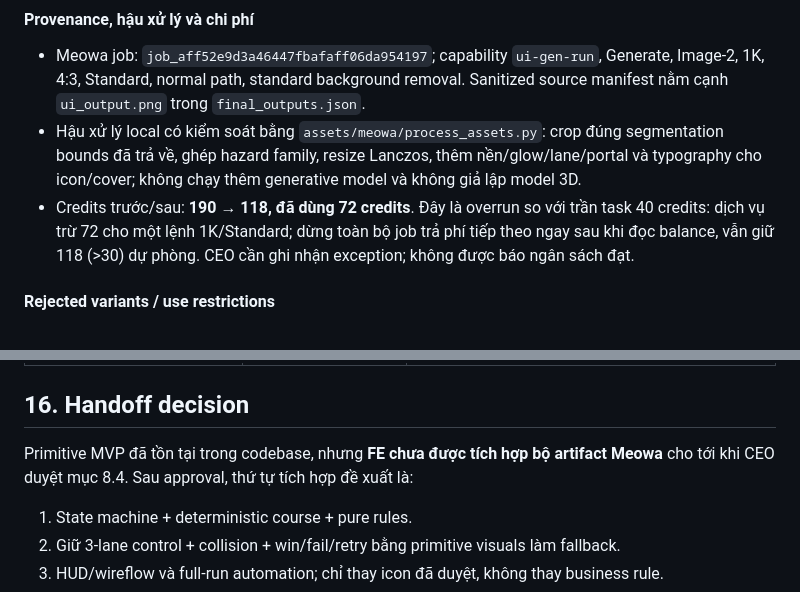
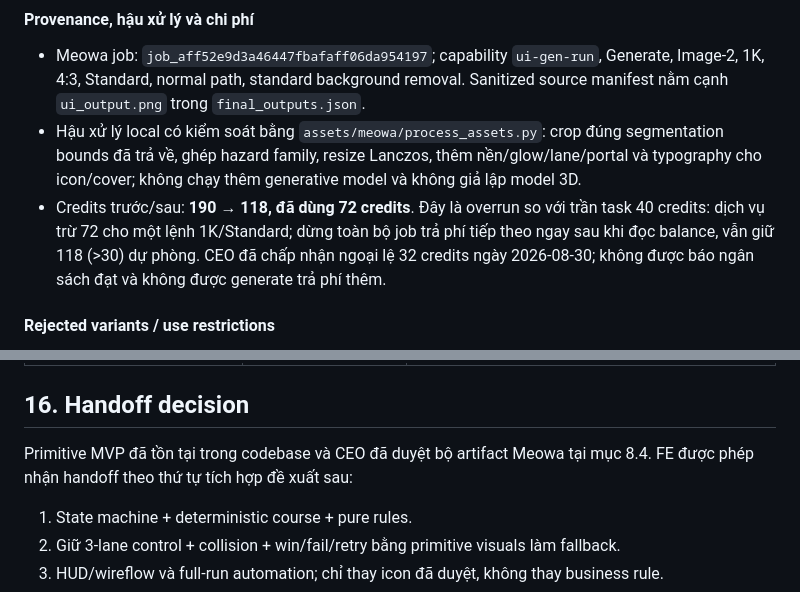
Before and after one commit to thaitrn/babylon-pilot, a Markdown page: docs/game-redesign-prd.md, 2 parts joined by grey strips. GitHub-like rendering.

```diff
--- a/docs/game-redesign-prd.md
+++ b/docs/game-redesign-prd.md
@@ -437,7 +437,7 @@ Hazard phải có core đỏ/nhọn; không chỉ đổi vàng sang tím. Backgr
 
 - Meowa job: `job_aff52e9d3a46447fbafaff06da954197`; capability `ui-gen-run`, Generate, Image-2, 1K, 4:3, Standard, normal path, standard background removal. Sanitized source manifest nằm cạnh `ui_output.png` trong `final_outputs.json`.
 - Hậu xử lý local có kiểm soát bằng `assets/meowa/process_assets.py`: crop đúng segmentation bounds đã trả về, ghép hazard family, resize Lanczos, thêm nền/glow/lane/portal và typography cho icon/cover; không chạy thêm generative model và không giả lập model 3D.
-- Credits trước/sau: **190 → 118, đã dùng 72 credits**. Đây là overrun so với trần task 40 credits: dịch vụ trừ 72 cho một lệnh 1K/Standard; dừng toàn bộ job trả phí tiếp theo ngay sau khi đọc balance, vẫn giữ 118 (>30) dự phòng. CEO cần ghi nhận exception; không được báo ngân sách đạt.
+- Credits trước/sau: **190 → 118, đã dùng 72 credits**. Đây là overrun so với trần task 40 credits: dịch vụ trừ 72 cho một lệnh 1K/Standard; dừng toàn bộ job trả phí tiếp theo ngay sau khi đọc balance, vẫn giữ 118 (>30) dự phòng. CEO đã chấp nhận ngoại lệ 32 credits ngày 2026-08-30; không được báo ngân sách đạt và không được generate trả phí thêm.
 
 #### Rejected variants / use restrictions
 
@@ -726,7 +732,7 @@ Không được claim “fun” từ FPS, visual polish hoặc lời nhận xét
 
 ## 16. Handoff decision
 
-Primitive MVP đã tồn tại trong codebase, nhưng **FE chưa được tích hợp bộ artifact Meowa** cho tới khi CEO duyệt mục 8.4. Sau approval, thứ tự tích hợp đề xuất là:
+Primitive MVP đã tồn tại trong codebase và CEO đã duyệt bộ artifact Meowa tại mục 8.4. FE được phép nhận handoff theo thứ tự tích hợp đề xuất sau:
 
 1. State machine + deterministic course + pure rules.
 2. Giữ 3-lane control + collision + win/fail/retry bằng primitive visuals làm fallback.
```
Also changed, not shown: other parts of docs/game-redesign-prd.md (+9 -3 lines).
